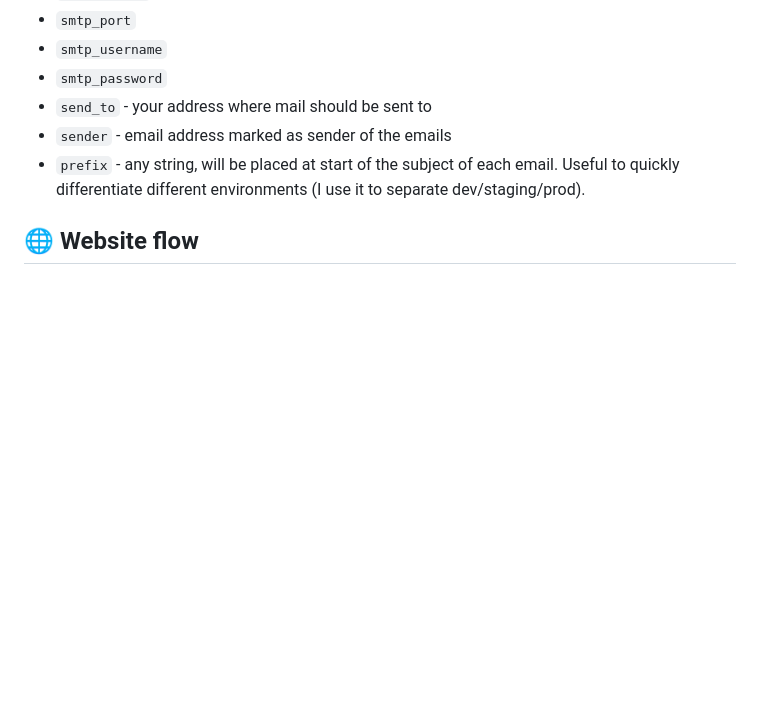
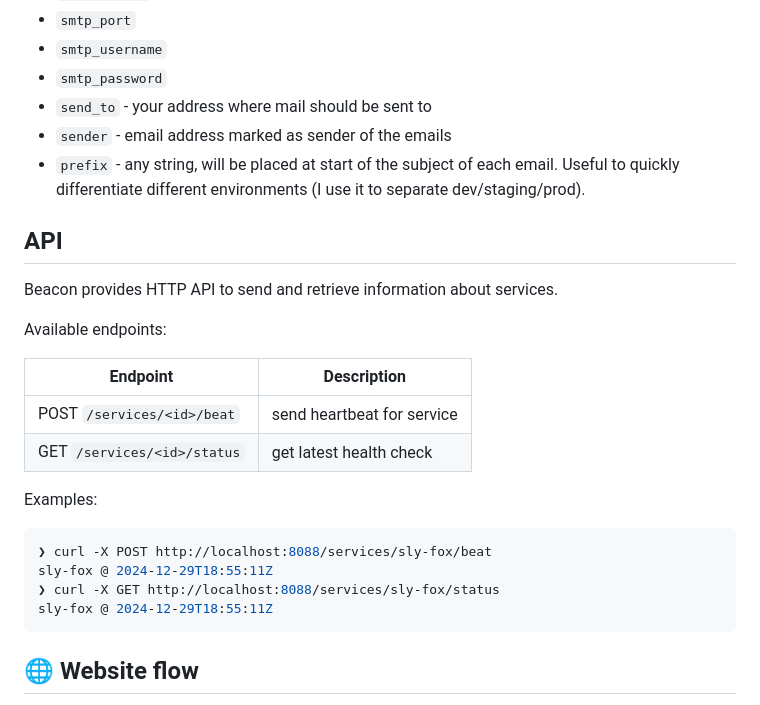
Before and after one commit to davidmasek/beacon, a Markdown page: README.md, the part around the change. GitHub-like rendering; blank space fills up the shorter version.

````diff
--- a/README.md
+++ b/README.md
@@ -124,6 +124,26 @@ The section `email` has the following fields:
 - `sender` - email address marked as sender of the emails
 - `prefix` - any string, will be placed at start of the subject of each email. Useful to quickly differentiate different environments (I use it to separate dev/staging/prod).
 
+## API
+
+Beacon provides HTTP API to send and retrieve information about services.
+
+Available endpoints:
+
+|        Endpoint              |          Description          |
+|------------------------------|-------------------------------|
+| POST `/services/<id>/beat`   |  send heartbeat for service   |
+| GET  `/services/<id>/status` |  get latest health check      |
+
+
+Examples:
+```sh
+❯ curl -X POST http://localhost:8088/services/sly-fox/beat
+sly-fox @ 2024-12-29T18:55:11Z
+❯ curl -X GET http://localhost:8088/services/sly-fox/status
+sly-fox @ 2024-12-29T18:55:11Z
+```
+
 ## 🌐 Website flow
 
 You have a website. You point Beacon to it. Beacon continually checks that it is online. If it's not running you get a notification.
````
Also changed, not shown: README-dev.md (+6 -4 lines).
